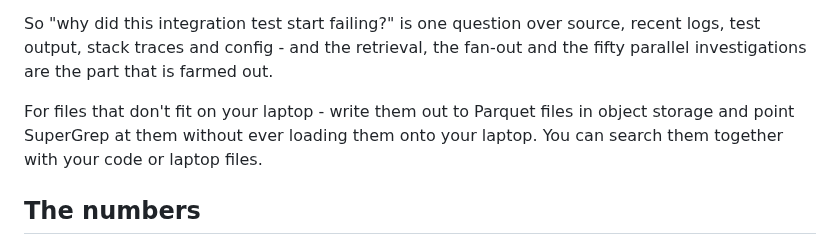
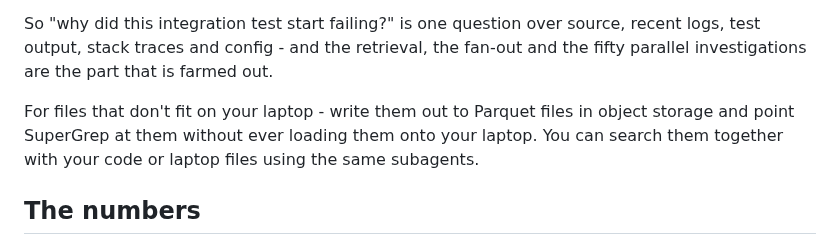
Before and after one commit to infino-ai/code-context, a Markdown page: README.md, the part around the change. Rendered like a GitHub page.

Commit message:
Update README with SuperGrep usage details
Clarified the usage of SuperGrep with subagents for searching files.

```diff
--- a/README.md
+++ b/README.md
@@ -61,7 +61,7 @@ table below measures on source code, on a corpus where the ratio is worse.
 So "why did this integration test start failing?" is one question over source, recent logs, test output, stack traces and config - and the retrieval, the
 fan-out and the fifty parallel investigations are the part that is farmed out.
 
-For files that don't fit on your laptop - write them out to Parquet files in object storage and point SuperGrep at them without ever loading them onto your laptop. You can search them together with your code or laptop files.
+For files that don't fit on your laptop - write them out to Parquet files in object storage and point SuperGrep at them without ever loading them onto your laptop. You can search them together with your code or laptop files using the same subagents.
 
 ## The numbers
 
```
